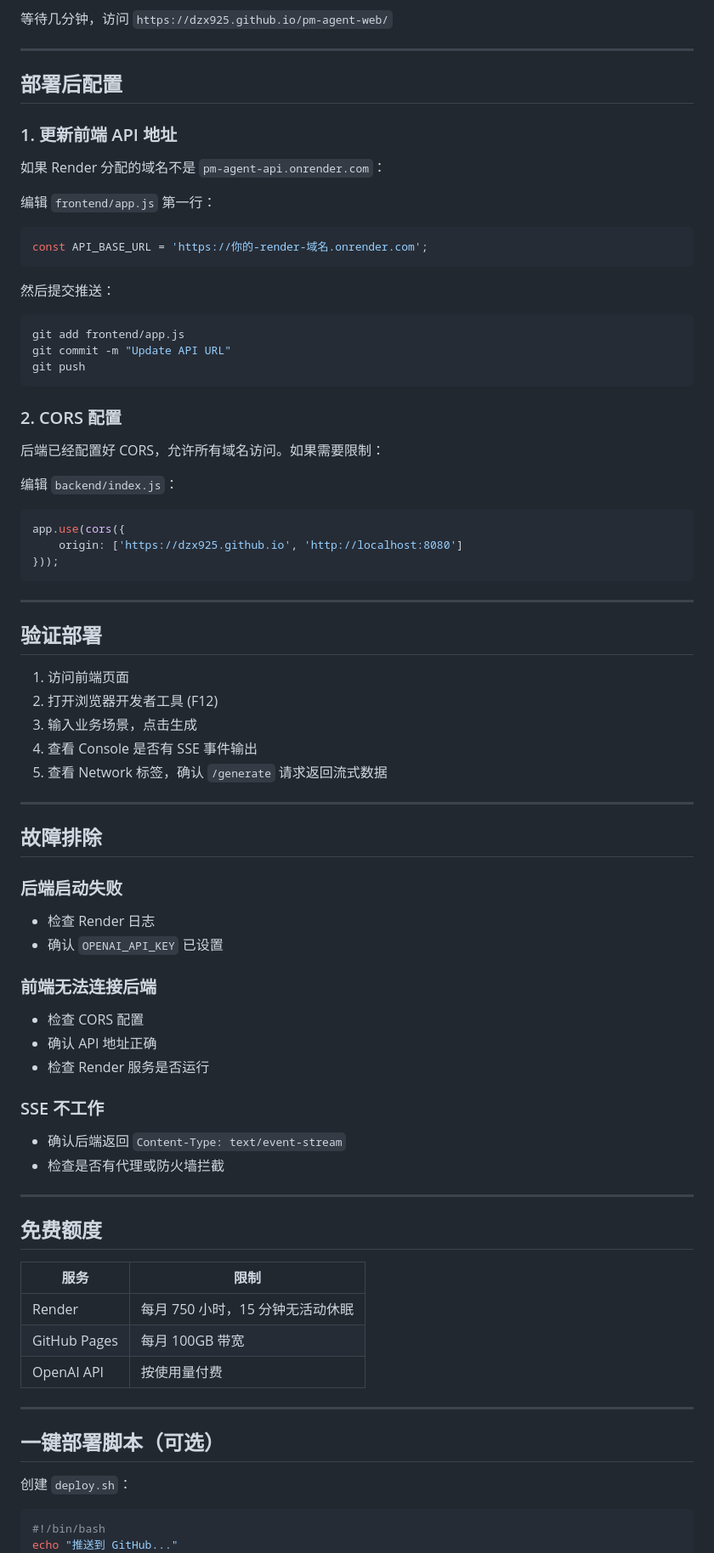
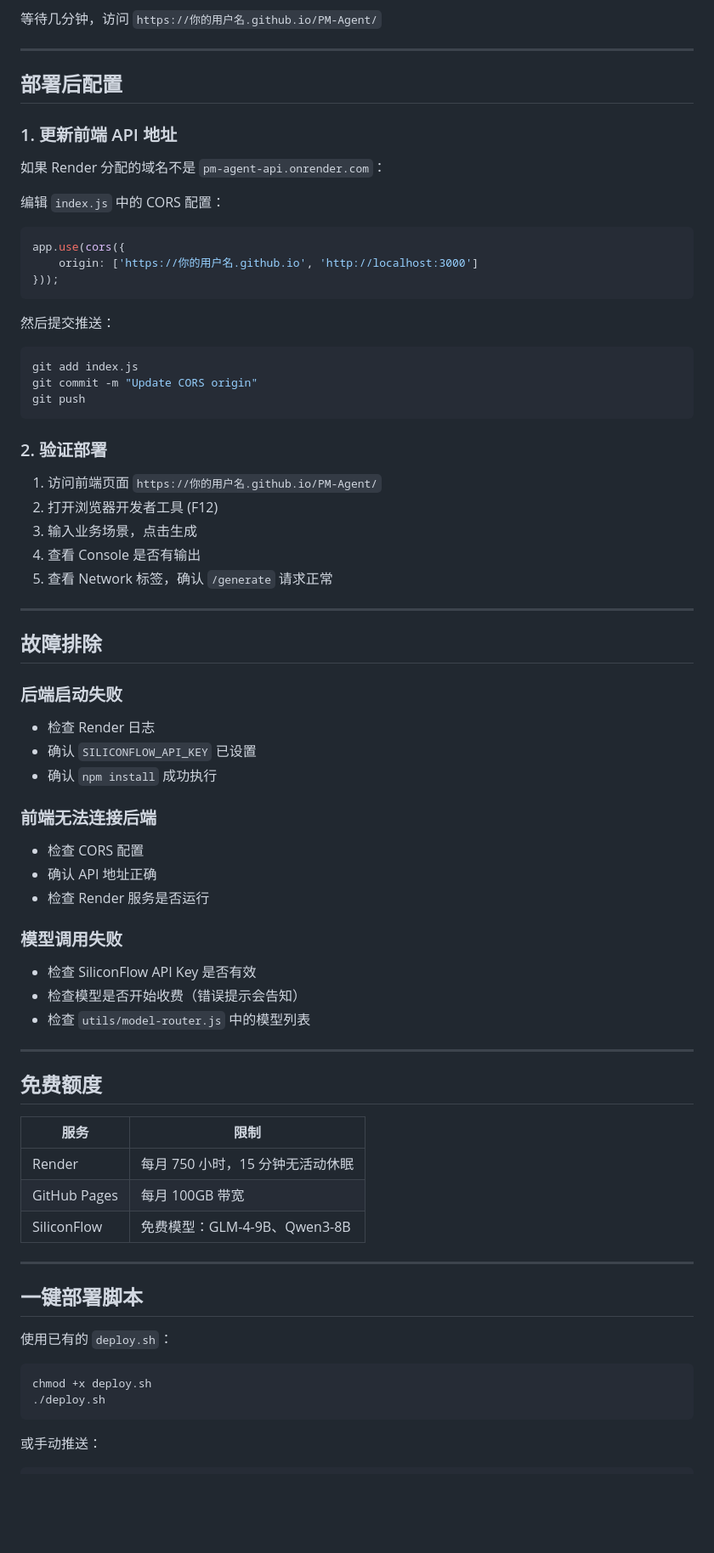
Before and after one commit to dzx925/PM-Agent, a Markdown page: DEPLOY.md, the part around one of its changes. Shown at 85% size. Drawn GitHub-style; blank space fills up the shorter version.

Commit message:
docs: 重写 DEPLOY.md，修正部署指南
- 移除 frontend/backend 目录结构说明
- 修正 API Key 为 SILICONFLOW_API_KEY（原 OPENAI_API_KEY）
- 更新 Render 配置（移除 Root Directory 设置）
- 添加 SiliconFlow 相关说明
- 更新故障排除章节

````diff
--- a/DEPLOY.md
+++ b/DEPLOY.md
@@ -70,6 +77,6 @@ git push -u origin main
 4. 点击 **Save**
 
-等待几分钟，访问 `https://dzx925.github.io/pm-agent-web/`
+等待几分钟，访问 `https://你的用户名.github.io/PM-Agent/`
 
 ---
 
@@ -79,38 +86,27 @@ git push -u origin main
 
 如果 Render 分配的域名不是 `pm-agent-api.onrender.com`：
 
-编辑 `frontend/app.js` 第一行：
+编辑 `index.js` 中的 CORS 配置：
 ```javascript
-const API_BASE_URL = 'https://你的-render-域名.onrender.com';
+app.use(cors({
+    origin: ['https://你的用户名.github.io', 'http://localhost:3000']
+}));
 ```
 
 然后提交推送：
 ```bash
-git add frontend/app.js
-git commit -m "Update API URL"
+git add index.js
+git commit -m "Update CORS origin"
 git push
 ```
 
-### 2. CORS 配置
+### 2. 验证部署
 
-后端已经配置好 CORS，允许所有域名访问。如果需要限制：
-
-编辑 `backend/index.js`：
-```javascript
-app.use(cors({
-    origin: ['https://dzx925.github.io', 'http://localhost:8080']
-}));
-```
-
----
-
-## 验证部署
-
-1. 访问前端页面
+1. 访问前端页面 `https://你的用户名.github.io/PM-Agent/`
 2. 打开浏览器开发者工具 (F12)
 3. 输入业务场景，点击生成
-4. 查看 Console 是否有 SSE 事件输出
-5. 查看 Network 标签，确认 `/generate` 请求返回流式数据
+4. 查看 Console 是否有输出
+5. 查看 Network 标签，确认 `/generate` 请求正常
 
 ---
 
@@ -118,16 +114,18 @@ app.use(cors({
 
 ### 后端启动失败
 - 检查 Render 日志
-- 确认 `OPENAI_API_KEY` 已设置
+- 确认 `SILICONFLOW_API_KEY` 已设置
+- 确认 `npm install` 成功执行
 
 ### 前端无法连接后端
 - 检查 CORS 配置
 - 确认 API 地址正确
 - 检查 Render 服务是否运行
 
-### SSE 不工作
-- 确认后端返回 `Content-Type: text/event-stream`
-- 检查是否有代理或防火墙拦截
+### 模型调用失败
+- 检查 SiliconFlow API Key 是否有效
+- 检查模型是否开始收费（错误提示会告知）
+- 检查 `utils/model-router.js` 中的模型列表
 
 ---
 
@@ -137,17 +135,21 @@ app.use(cors({
 |------|------|
 | Render | 每月 750 小时，15 分钟无活动休眠 |
 | GitHub Pages | 每月 100GB 带宽 |
-| OpenAI API | 按使用量付费 |
+| SiliconFlow | 免费模型：GLM-4-9B、Qwen3-8B |
 
 ---
 
-## 一键部署脚本（可选）
+## 一键部署脚本
 
-创建 `deploy.sh`：
+使用已有的 `deploy.sh`：
 
 ```bash
-#!/bin/bash
-echo "推送到 GitHub..."
+chmod +x deploy.sh
+./deploy.sh
+```
+
+或手动推送：
+```bash
 git add .
 git commit -m "Deploy: $(date)"
 git push origin main
````
Also changed, not shown: other parts of DEPLOY.md (+17 -12 lines).
